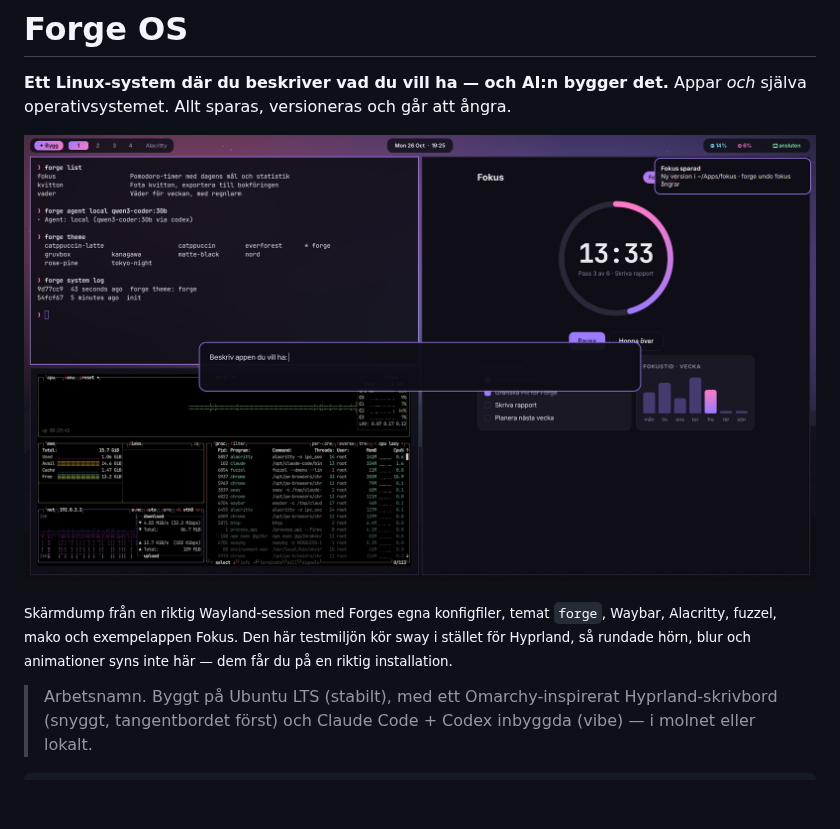
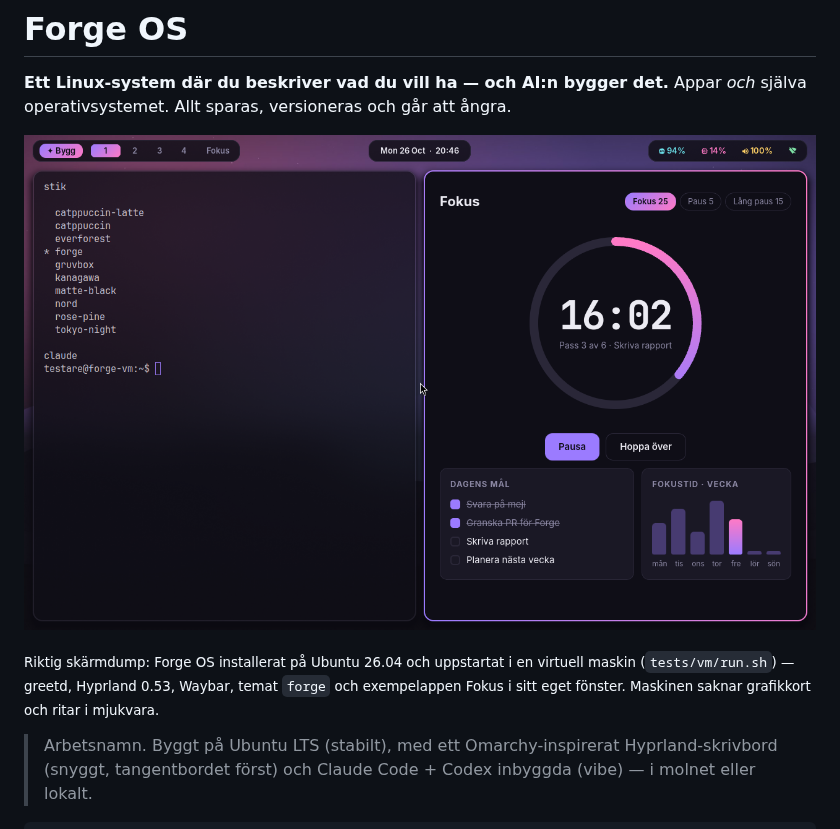
Before and after one commit to Jtensetti/os, a Markdown page: README.md, the part around the change. Drawn GitHub-style; pictures changed too: docs/img/desktop.png; blank space fills up the shorter version.

Commit message:
README: real screenshot from Forge OS booted in a VM (Hyprland 0.53)
Co-Authored-By: Claude Opus 5.5 <noreply@anthropic.com>
Claude-Session: https://claude.ai/code/session_01ERy6HXDK1eQFeEATEcVTRP

```diff
--- a/README.md
+++ b/README.md
@@ -5,9 +5,9 @@ Appar *och* själva operativsystemet. Allt sparas, versioneras och går att ång
 
 ![Forge OS-skrivbordet](docs/img/desktop.png)
 
-<sub>Skärmdump från en riktig Wayland-session med Forges egna konfigfiler, temat `forge`,
-Waybar, Alacritty, fuzzel, mako och exempelappen Fokus. Den här testmiljön kör sway i stället för
-Hyprland, så rundade hörn, blur och animationer syns inte här — dem får du på en riktig installation.</sub>
+<sub>Riktig skärmdump: Forge OS installerat på Ubuntu 26.04 och uppstartat i en virtuell maskin
+(`tests/vm/run.sh`) — greetd, Hyprland 0.53, Waybar, temat `forge` och exempelappen Fokus i sitt
+eget fönster. Maskinen saknar grafikkort och ritar i mjukvara.</sub>
 
 > Arbetsnamn. Byggt på Ubuntu LTS (stabilt), med ett Omarchy-inspirerat Hyprland-skrivbord
 > (snyggt, tangentbordet först) och Claude Code + Codex inbyggda (vibe) — i molnet eller lokalt.
```
